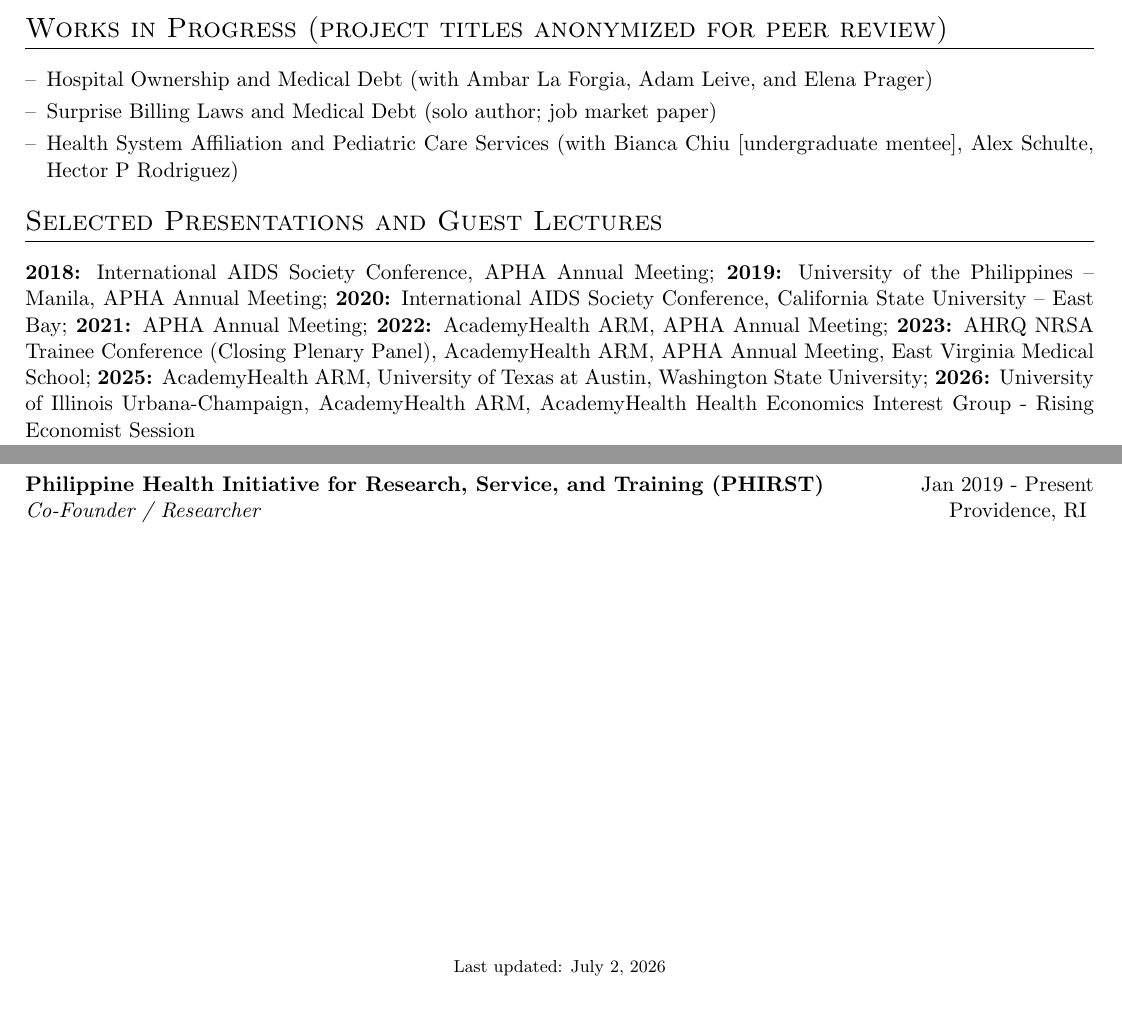
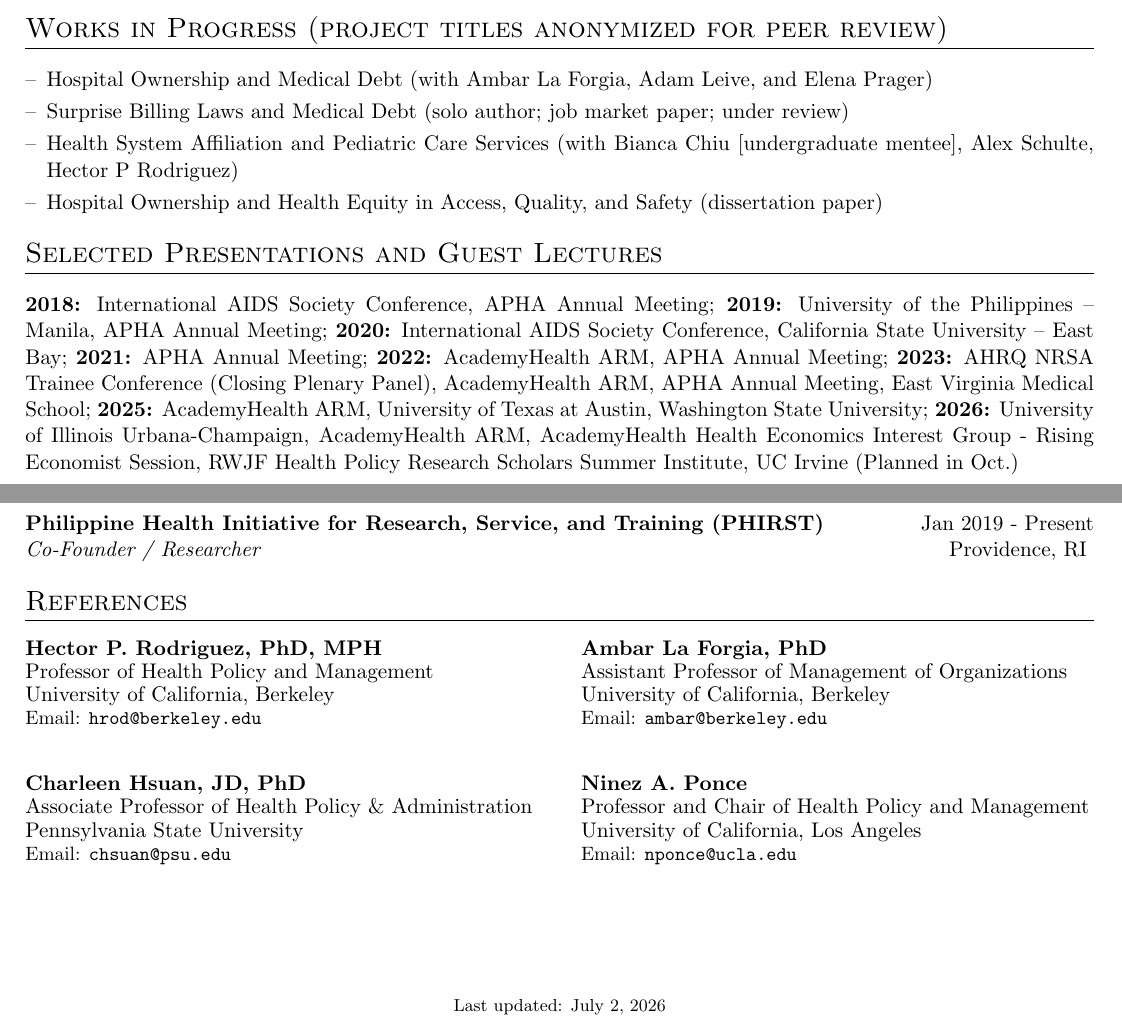
Before and after one commit to adiaac/adia-cv, a LaTeX CV (cv.tex): two parts of pages 4 and 6 of 6, joined at a grey line, cut so that both start at the same text. Compiled offline with pdfLaTeX.

Commit message:
update presentations and grants

```diff
--- a/cv.tex
+++ b/cv.tex
@@ -181,8 +181,9 @@
 \begin{minipage}[t]{\linewidth}
     \begin{itemize}[nosep,after=\strut, leftmargin=1em, itemsep=3pt]
         \item[--] Hospital Ownership and Medical Debt (with Ambar La Forgia, Adam Leive, and Elena Prager)
-        \item[--] Surprise Billing Laws and Medical Debt (solo author; job market paper)
+        \item[--] Surprise Billing Laws and Medical Debt (solo author; job market paper; under review)
         \item[--] Health System Affiliation and Pediatric Care Services (with Bianca Chiu [undergraduate mentee], Alex Schulte, Hector P Rodriguez)
+        \item[--] Hospital Ownership and Health Equity in Access, Quality, and Safety (dissertation paper)
     \end{itemize}
     \end{minipage}
 }
@@ -192,7 +193,7 @@
  \section{Selected Presentations and Guest Lectures}
 \begin{tabularx}{\linewidth}{ @{}l r@{} }
 \multicolumn{2}{@{}X@{}}{\textbf{2018:} International AIDS Society Conference, APHA Annual Meeting; \textbf{2019:} University of the Philippines – Manila, APHA Annual Meeting; \textbf{2020:} International AIDS Society Conference, California State University – East Bay; \textbf{2021:} APHA Annual Meeting; \textbf{2022:} AcademyHealth ARM, APHA Annual Meeting; \textbf{2023:} AHRQ NRSA Trainee Conference (Closing Plenary Panel), AcademyHealth ARM, APHA Annual Meeting, East Virginia Medical School;
-\textbf{2025:} AcademyHealth ARM, University of Texas at Austin, Washington State University; \textbf{2026:} University of Illinois Urbana-Champaign, AcademyHealth ARM, AcademyHealth Health Economics Interest Group - Rising Economist Session}
+\textbf{2025:} AcademyHealth ARM, University of Texas at Austin, Washington State University; \textbf{2026:} University of Illinois Urbana-Champaign, AcademyHealth ARM, AcademyHealth Health Economics Interest Group - Rising Economist Session, RWJF Health Policy Research Scholars Summer Institute, UC Irvine (Planned in Oct.)}
 \end{tabularx}
 
 
@@ -308,6 +310,38 @@ American Journal of Public Health, Annals of Internal Medicine, BMC -- Health Se
 \textit{Co-Founder / Researcher} & \hfill Providence, RI \
 \end{tabularx}
 
+\section{References}
+
+\begin{minipage}[t]{0.48\textwidth}
+    \textbf{Hector P. Rodriguez, PhD, MPH} \\
+    Professor of Health Policy and Management \\
+    University of California, Berkeley \\
+    \small{Email: \texttt{hrod@berkeley.edu}}
+\end{minipage}
+\hfill
+\begin{minipage}[t]{0.48\textwidth}
+    \textbf{Ambar La Forgia, PhD} \\
+    Assistant Professor of Management of Organizations \\
+    University of California, Berkeley \\
+    \small{Email: \texttt{ambar@berkeley.edu}}
+\end{minipage}
+
+\vspace{1.5em} % Adds spacing between rows
+
+\begin{minipage}[t]{0.48\textwidth}
+    \textbf{Charleen Hsuan, JD, PhD} \\
+    Associate Professor of Health Policy \& Administration \\
+    Pennsylvania State University \\
+    \small{Email: \texttt{chsuan@psu.edu}}
+\end{minipage}
+\hfill
+\begin{minipage}[t]{0.48\textwidth}
+    \textbf{Ninez A. Ponce} \\
+    Professor and Chair of Health Policy and Management \\
+    University of California, Los Angeles \\
+    \small{Email: \texttt{nponce@ucla.edu}}
+\end{minipage}
+
 \vfill
 \center{\footnotesize Last updated: \today}
 
```
Also changed, not shown: Health Policy.bib (+2 -1 lines), cv.bbl, cv.pdf, cv.tex (3 more changed lines), 7 other files.
